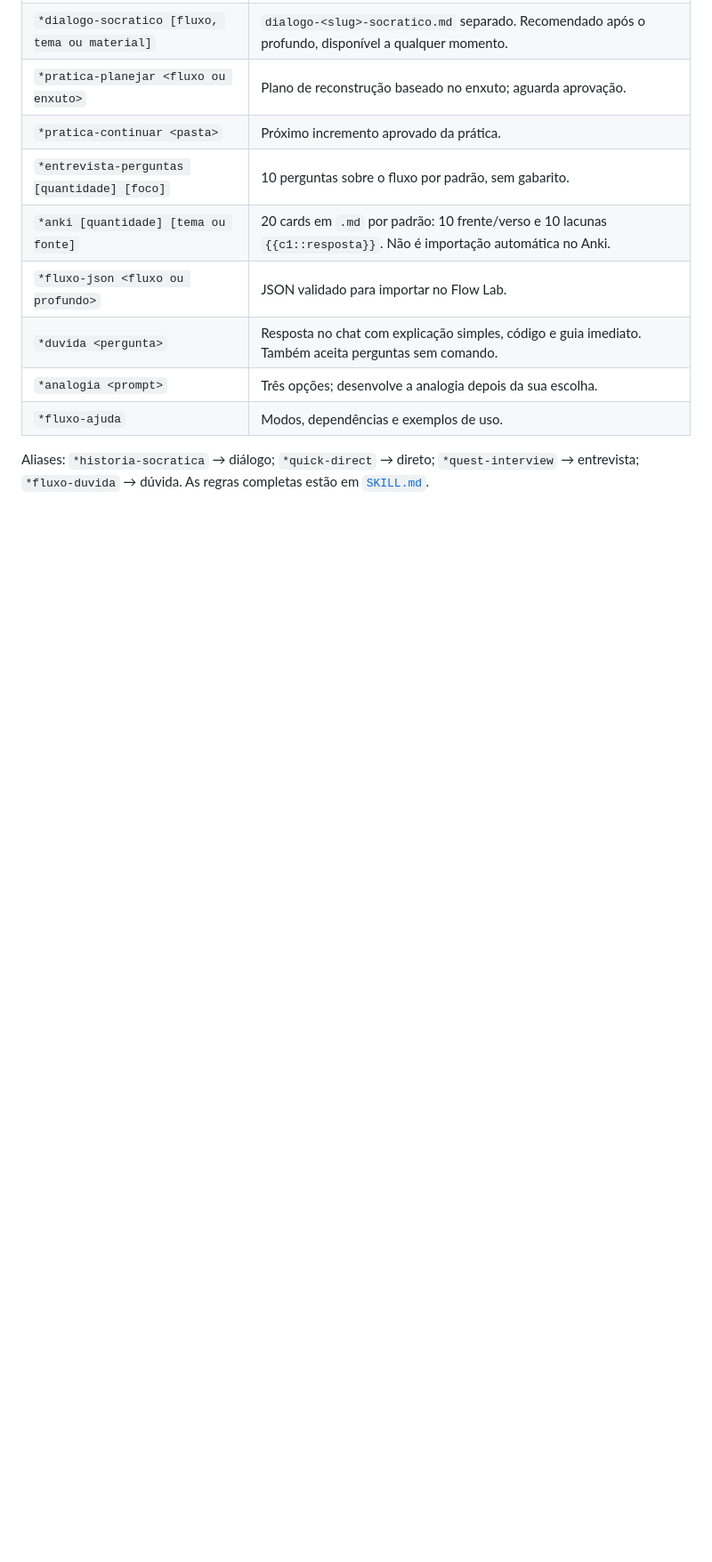
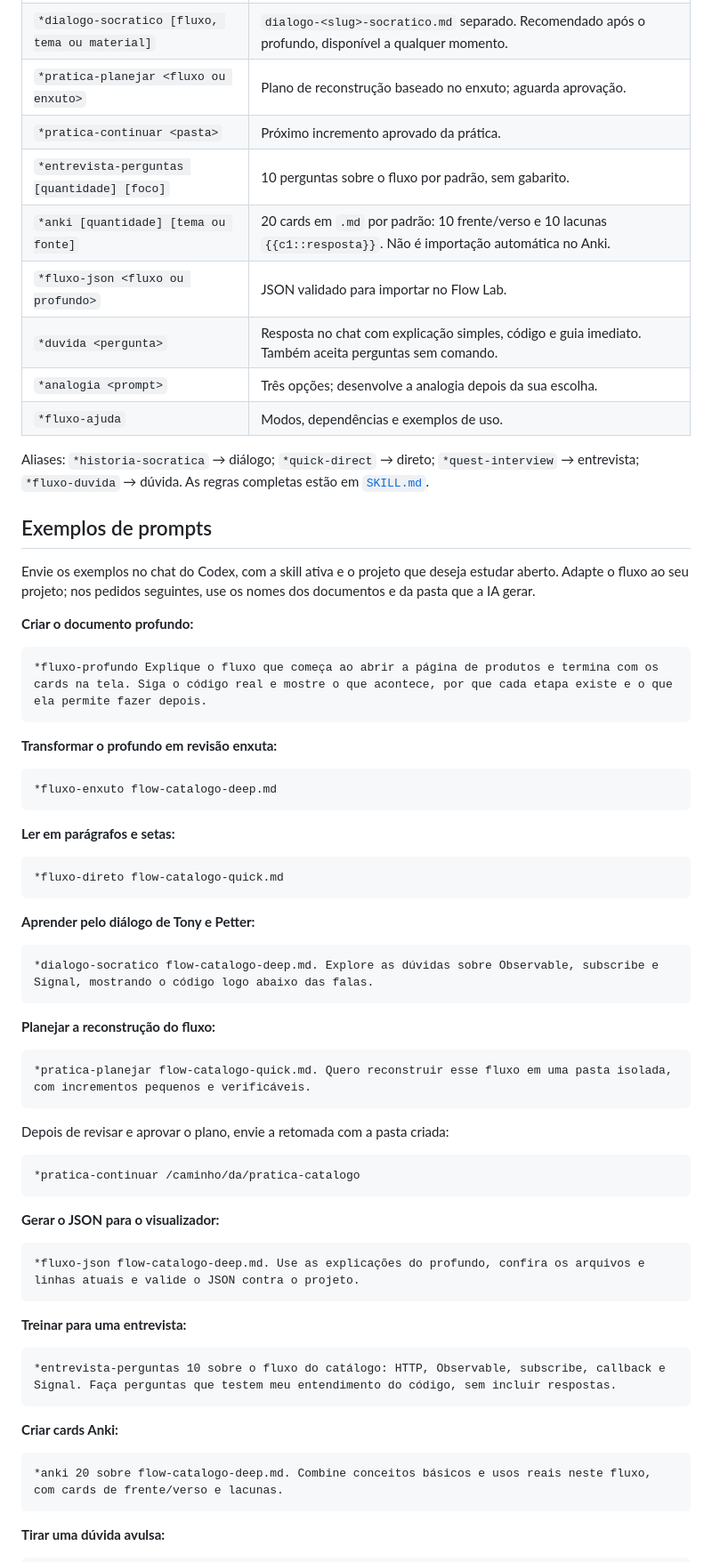
Before and after one commit to M4drev/flow-lab, a Markdown page: README.md, the part around one of its changes. Shown at 89% size. GitHub-like rendering; blank space fills up the shorter version.

Commit message:
docs: adiciona exemplos de prompts ao README

````diff
--- a/README.md
+++ b/README.md
@@ -46,3 +46,63 @@ Diálogo, Anki e dúvidas também funcionam com conceitos gerais ou materiais, s
 
 Aliases: `*historia-socratica` → diálogo; `*quick-direct` → direto; `*quest-interview` → entrevista; `*fluxo-duvida` → dúvida. As regras completas estão em [`SKILL.md`](flow-documenter/SKILL.md).
 
+## Exemplos de prompts
+
+Envie os exemplos no chat do Codex, com a skill ativa e o projeto que deseja estudar aberto. Adapte o fluxo ao seu projeto; nos pedidos seguintes, use os nomes dos documentos e da pasta que a IA gerar.
+
+**Criar o documento profundo:**
+
+```text
+*fluxo-profundo Explique o fluxo que começa ao abrir a página de produtos e termina com os cards na tela. Siga o código real e mostre o que acontece, por que cada etapa existe e o que ela permite fazer depois.
+```
+
+**Transformar o profundo em revisão enxuta:**
+
+```text
+*fluxo-enxuto flow-catalogo-deep.md
+```
+
+**Ler em parágrafos e setas:**
+
+```text
+*fluxo-direto flow-catalogo-quick.md
+```
+
+**Aprender pelo diálogo de Tony e Petter:**
+
+```text
+*dialogo-socratico flow-catalogo-deep.md. Explore as dúvidas sobre Observable, subscribe e Signal, mostrando o código logo abaixo das falas.
+```
+
+**Planejar a reconstrução do fluxo:**
+
+```text
+*pratica-planejar flow-catalogo-quick.md. Quero reconstruir esse fluxo em uma pasta isolada, com incrementos pequenos e verificáveis.
+```
+
+Depois de revisar e aprovar o plano, envie a retomada com a pasta criada:
+
+```text
+*pratica-continuar /caminho/da/pratica-catalogo
+```
+
+**Gerar o JSON para o visualizador:**
+
+```text
+*fluxo-json flow-catalogo-deep.md. Use as explicações do profundo, confira os arquivos e linhas atuais e valide o JSON contra o projeto.
+```
+
+**Treinar para uma entrevista:**
+
+```text
+*entrevista-perguntas 10 sobre o fluxo do catálogo: HTTP, Observable, subscribe, callback e Signal. Faça perguntas que testem meu entendimento do código, sem incluir respostas.
+```
+
+**Criar cards Anki:**
+
+```text
+*anki 20 sobre flow-catalogo-deep.md. Combine conceitos básicos e usos reais neste fluxo, com cards de frente/verso e lacunas.
+```
+
+**Tirar uma dúvida avulsa:**
+
````
Also changed, not shown: other parts of README.md (+16 -0 lines).
